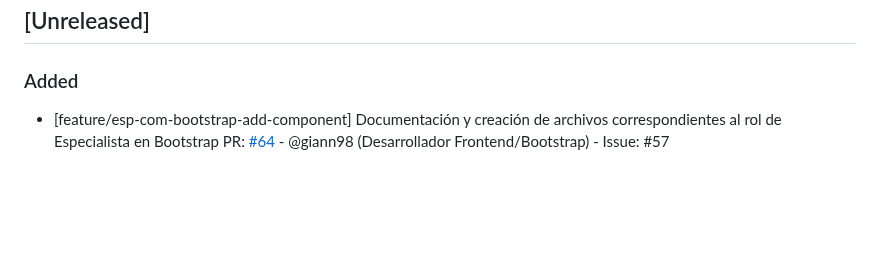
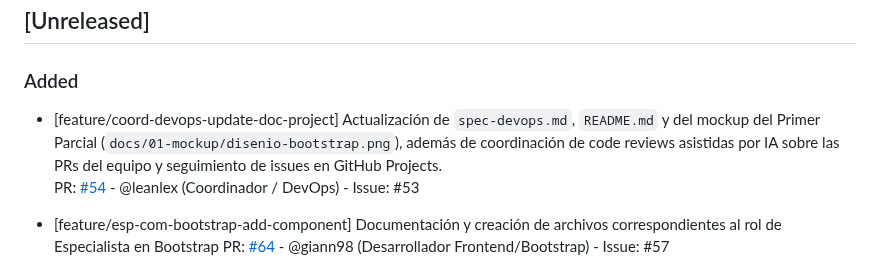
Before and after one commit to martindebenedetti/Planix, a Markdown page: changelog.md, the part around the change. GitHub-like rendering; blank space fills up the shorter version.

Commit message:
docs: actualiza changelog con cierre del rol coordinador

```diff
--- a/changelog.md
+++ b/changelog.md
@@ -7,6 +7,9 @@ Este archivo se actualiza con cada Pull Request para registrar avances y correcc
 ## [Unreleased]
 
 ### Added
+
+- [feature/coord-devops-update-doc-project] Actualización de `spec-devops.md`, `README.md` y del mockup del Primer Parcial (`docs/01-mockup/disenio-bootstrap.png`), además de coordinación de code reviews asistidas por IA sobre las PRs del equipo y seguimiento de issues en GitHub Projects.
+  PR: [#54](https://github.com/martindebenedetti/Planix/pull/54) - @leanlex (Coordinador / DevOps) - Issue: #53
 
 - [feature/esp-com-bootstrap-add-component] Documentación y creación de archivos correspondientes al rol de Especialista en Bootstrap
 PR: [#64](https://github.com/martindebenedetti/Planix/pull/64) - @giann98 (Desarrollador Frontend/Bootstrap) - Issue: #57
```
